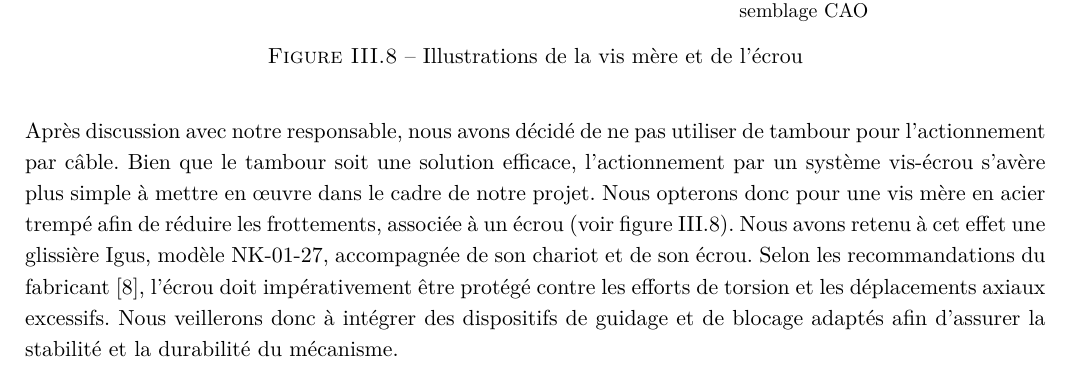
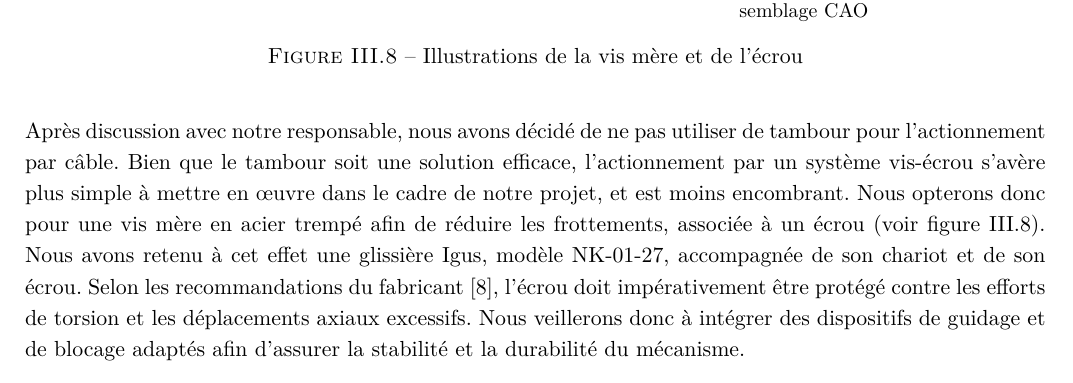
Before and after one commit to Raph1821/SpiRobs, a LaTeX document (LaTeX/main.tex): part of page 16 of 20, cut so that both start at the same text. Compiled offline with pdfLaTeX.

Commit message:
faute corrigée

```diff
--- a/LaTeX/main.tex
+++ b/LaTeX/main.tex
@@ -697,7 +697,7 @@ Ce projet valide la faisabilité d’un préhenseur souple compact et adaptable,
                 \label{fig:vis_sans_fin}
             \end{figure}
 
-            Après discussion avec notre responsable, nous avons décidé de ne pas utiliser de tambour pour l'actionnement par câble. Bien que le tambour soit une solution efficace, l'actionnement par un système vis-écrou s’avère plus simple à mettre en œuvre dans le cadre de notre projet. Nous opterons donc pour une vis mère en acier trempé afin de réduire les frottements, associée à un écrou (voir figure \ref{fig:vis_sans_fin}). Nous avons retenu à cet effet une glissière Igus, modèle NK-01-27, accompagnée de son chariot et de son écrou. Selon les recommandations du fabricant \cite{noauthor_bague_nodate}, l’écrou doit impérativement être protégé contre les efforts de torsion et les déplacements axiaux excessifs. Nous veillerons donc à intégrer des dispositifs de guidage et de blocage adaptés afin d’assurer la stabilité et la durabilité du mécanisme.
+            Après discussion avec notre responsable, nous avons décidé de ne pas utiliser de tambour pour l'actionnement par câble. Bien que le tambour soit une solution efficace, l'actionnement par un système vis-écrou s’avère plus simple à mettre en œuvre dans le cadre de notre projet, et est moins encombrant. Nous opterons donc pour une vis mère en acier trempé afin de réduire les frottements, associée à un écrou (voir figure \ref{fig:vis_sans_fin}). Nous avons retenu à cet effet une glissière Igus, modèle NK-01-27, accompagnée de son chariot et de son écrou. Selon les recommandations du fabricant \cite{noauthor_bague_nodate}, l’écrou doit impérativement être protégé contre les efforts de torsion et les déplacements axiaux excessifs. Nous veillerons donc à intégrer des dispositifs de guidage et de blocage adaptés afin d’assurer la stabilité et la durabilité du mécanisme.
 
             \begin{figure}[H]
                 \centering
```
Also changed, not shown: 1 other file.
